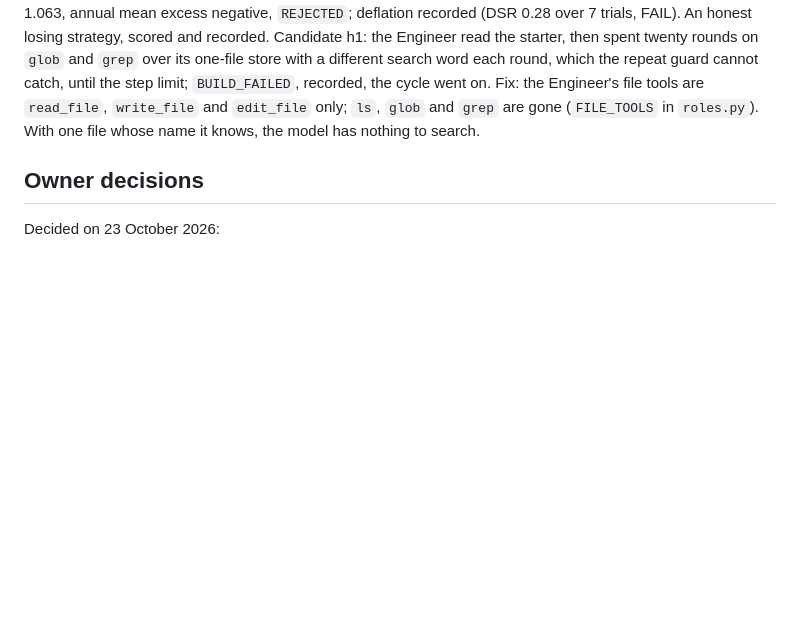
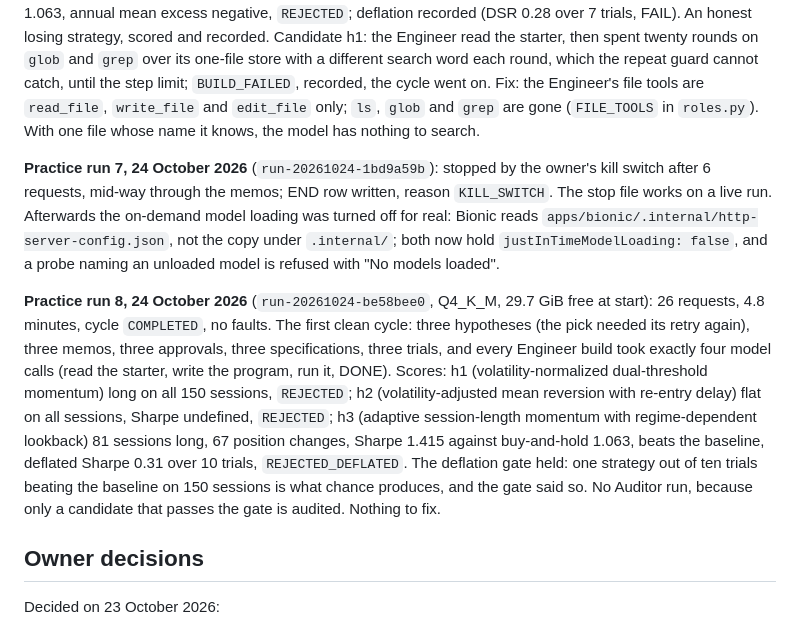
Before and after one commit to BGonnermann/Compertum, a Markdown page: docs/ENGINE_PLAN.md, the part around the change. Rendered like a GitHub page; blank space fills up the shorter version.

```diff
--- a/docs/ENGINE_PLAN.md
+++ b/docs/ENGINE_PLAN.md
@@ -89,6 +89,10 @@ Bionic keeps settings per model file: the first Q4_K_M load used none of the Q6_
 Engine environment lane 63 passed; product lane 97 passed.
 
 **Practice run 6, 24 October 2026** (`run-20261024-ed962295`, Q4_K_M, 28 GiB free at start): 38 requests, 3.9 minutes, cycle `COMPLETED`. The first candidate to travel the whole path: the Director's pick needed the retry (the first reply was unusable JSON again, the retry parsed), three memos, one rejected, two specifications, two trials. Candidate h2 (cost-aware short-term mean reversion): the Engineer read the starter, wrote the program, ran it twice to a completed run with signals, replied DONE after six tool calls; the Mathematician reviewed the code; the Validator scored it: held long on all 150 sessions with one position change, Sharpe 1.058 against buy-and-hold 1.063, annual mean excess negative, `REJECTED`; deflation recorded (DSR 0.28 over 7 trials, FAIL). An honest losing strategy, scored and recorded. Candidate h1: the Engineer read the starter, then spent twenty rounds on `glob` and `grep` over its one-file store with a different search word each round, which the repeat guard cannot catch, until the step limit; `BUILD_FAILED`, recorded, the cycle went on. Fix: the Engineer's file tools are `read_file`, `write_file` and `edit_file` only; `ls`, `glob` and `grep` are gone (`FILE_TOOLS` in `roles.py`). With one file whose name it knows, the model has nothing to search.
+
+**Practice run 7, 24 October 2026** (`run-20261024-1bd9a59b`): stopped by the owner's kill switch after 6 requests, mid-way through the memos; END row written, reason `KILL_SWITCH`. The stop file works on a live run. Afterwards the on-demand model loading was turned off for real: Bionic reads `apps/bionic/.internal/http-server-config.json`, not the copy under `.internal/`; both now hold `justInTimeModelLoading: false`, and a probe naming an unloaded model is refused with "No models loaded".
+
+**Practice run 8, 24 October 2026** (`run-20261024-be58bee0`, Q4_K_M, 29.7 GiB free at start): 26 requests, 4.8 minutes, cycle `COMPLETED`, no faults. The first clean cycle: three hypotheses (the pick needed its retry again), three memos, three approvals, three specifications, three trials, and every Engineer build took exactly four model calls (read the starter, write the program, run it, DONE). Scores: h1 (volatility-normalized dual-threshold momentum) long on all 150 sessions, `REJECTED`; h2 (volatility-adjusted mean reversion with re-entry delay) flat on all sessions, Sharpe undefined, `REJECTED`; h3 (adaptive session-length momentum with regime-dependent lookback) 81 sessions long, 67 position changes, Sharpe 1.415 against buy-and-hold 1.063, beats the baseline, deflated Sharpe 0.31 over 10 trials, `REJECTED_DEFLATED`. The deflation gate held: one strategy out of ten trials beating the baseline on 150 sessions is what chance produces, and the gate said so. No Auditor run, because only a candidate that passes the gate is audited. Nothing to fix.
 
 ## Owner decisions
 
```
Also changed, not shown: docs/CURRENT_CHECKPOINT.md (+2 -1 lines).
